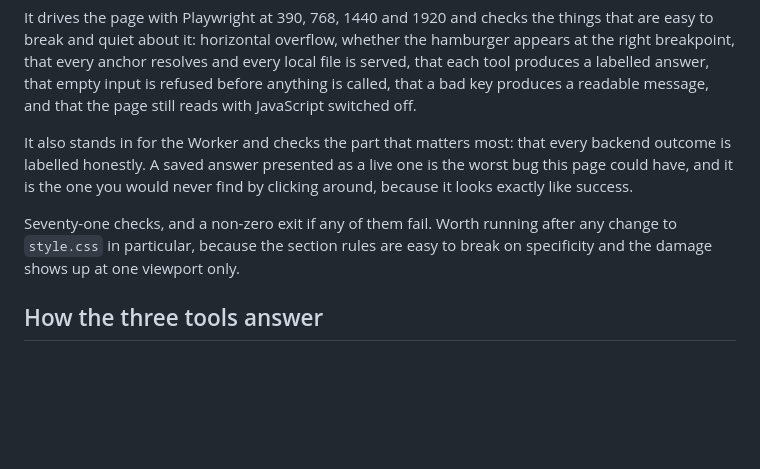
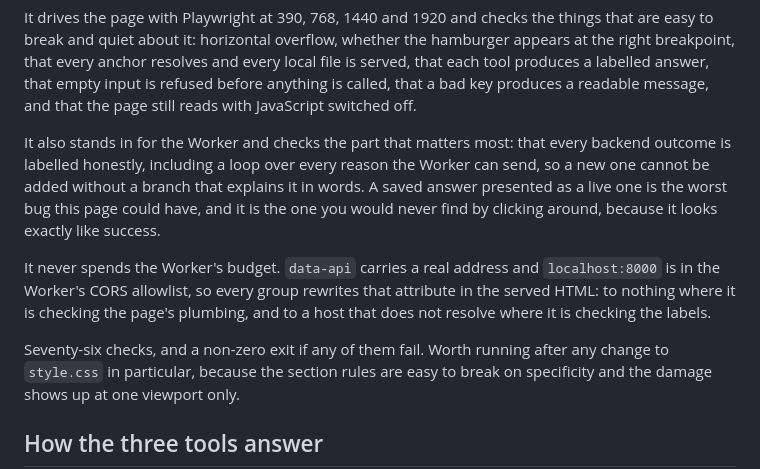
Before and after one commit to Priya123z/Priya123z.github.io, a Markdown page: README.md, the part around the change. Rendered like a GitHub page; blank space fills up the shorter version.

Commit message:
Sync README with the 76 checks and the budget-free run

```diff
--- a/README.md
+++ b/README.md
@@ -44,11 +44,18 @@ empty input is refused before anything is called, that a bad key produces a
 readable message, and that the page still reads with JavaScript switched off.
 
 It also stands in for the Worker and checks the part that matters most: that
-every backend outcome is labelled honestly. A saved answer presented as a live
-one is the worst bug this page could have, and it is the one you would never
-find by clicking around, because it looks exactly like success.
+every backend outcome is labelled honestly, including a loop over every reason
+the Worker can send, so a new one cannot be added without a branch that explains
+it in words. A saved answer presented as a live one is the worst bug this page
+could have, and it is the one you would never find by clicking around, because it
+looks exactly like success.
 
-Seventy-one checks, and a non-zero exit if any of them fail. Worth running after
+It never spends the Worker's budget. `data-api` carries a real address and
+`localhost:8000` is in the Worker's CORS allowlist, so every group rewrites that
+attribute in the served HTML: to nothing where it is checking the page's
+plumbing, and to a host that does not resolve where it is checking the labels.
+
+Seventy-six checks, and a non-zero exit if any of them fail. Worth running after
 any change to `style.css` in particular, because the section rules are easy to
 break on specificity and the damage shows up at one viewport only.
 
```
